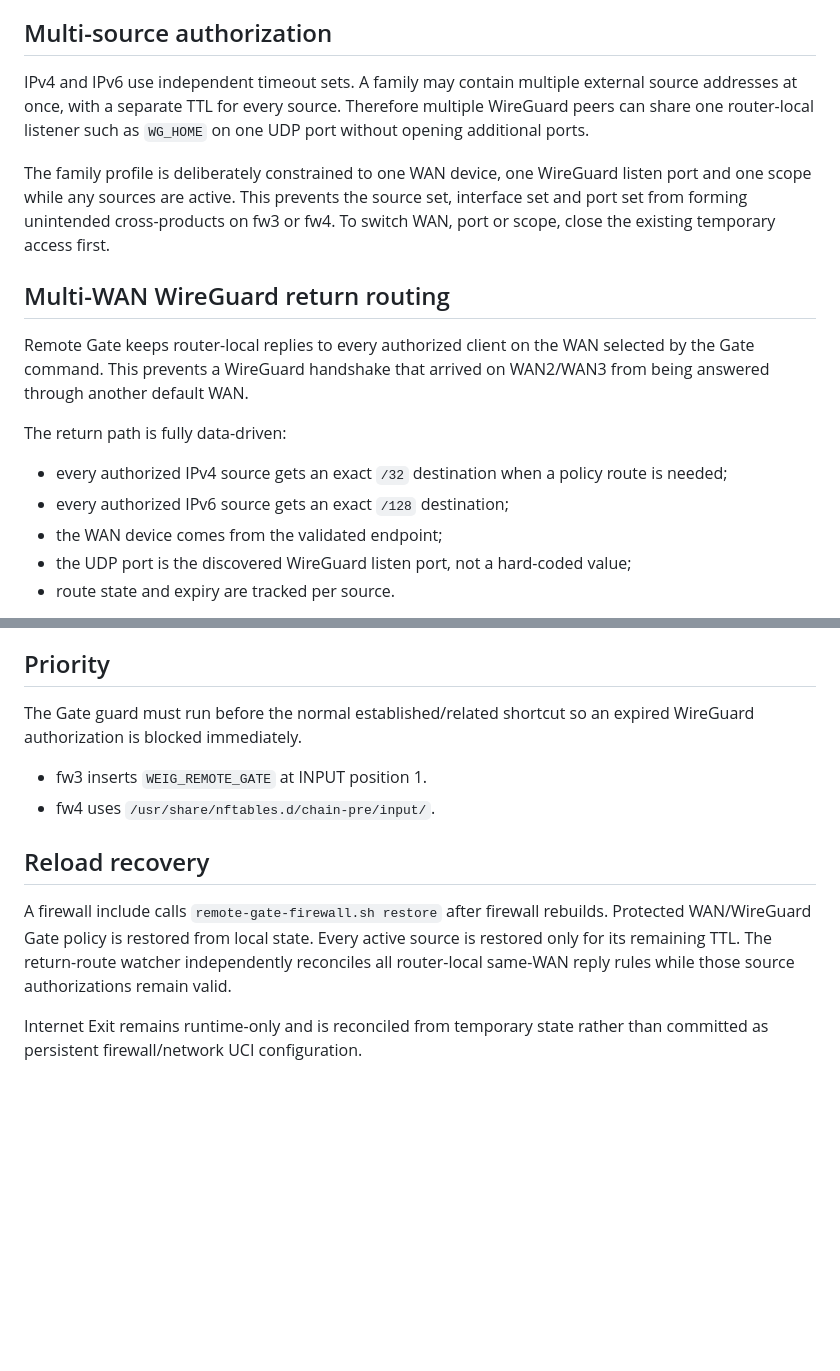
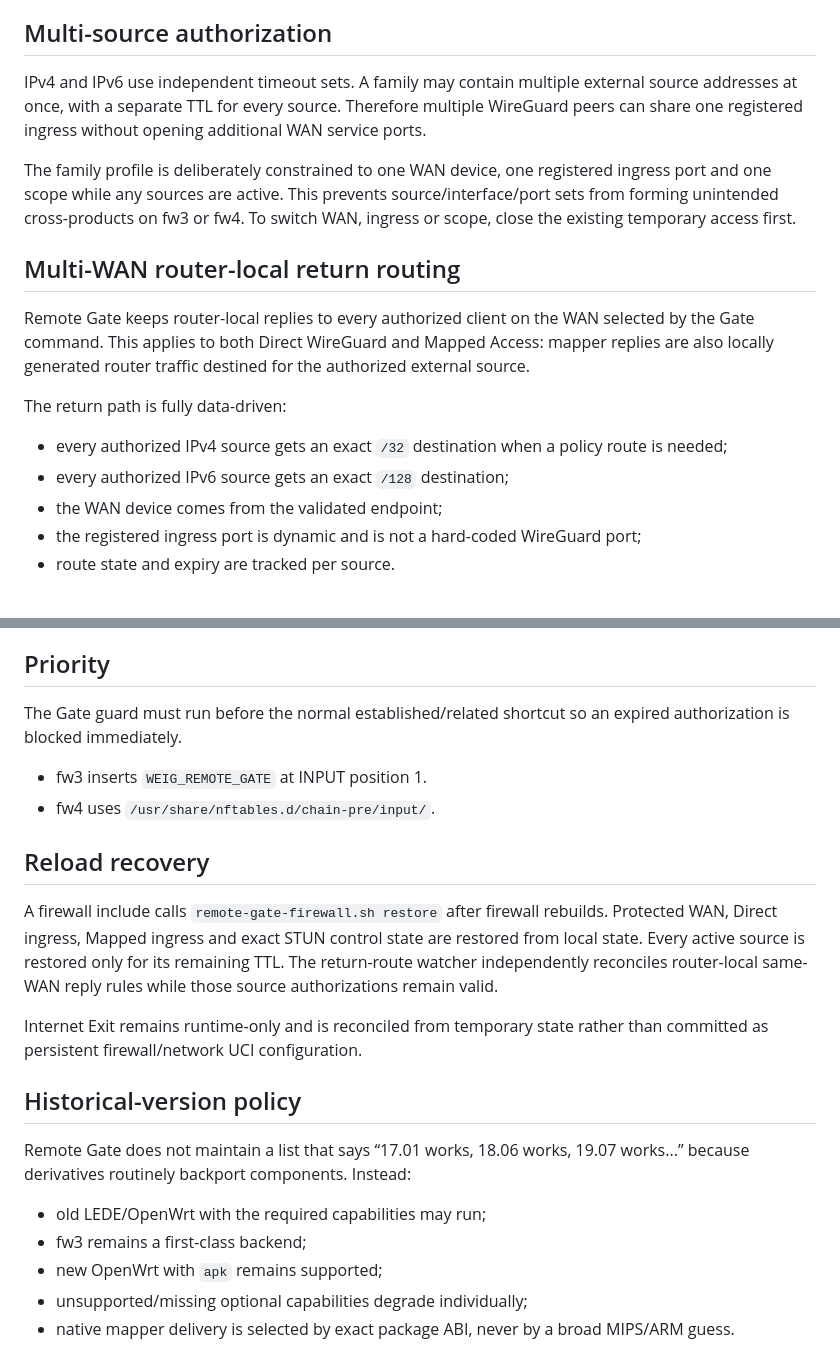
Before and after one commit to weigefenxiang/WeiG-Remote-Gate, a Markdown page: docs/FIREWALL-COMPATIBILITY.md, 2 parts joined by grey strips. Drawn GitHub-style; blank space fills up the shorter version.

```diff
--- a/docs/FIREWALL-COMPATIBILITY.md
+++ b/docs/FIREWALL-COMPATIBILITY.md
@@ -36,20 +81,20 @@ On fw3/iptables systems, egress operations wait for the xtables lock instead of
 
 ## Multi-source authorization
 
-IPv4 and IPv6 use independent timeout sets. A family may contain multiple external source addresses at once, with a separate TTL for every source. Therefore multiple WireGuard peers can share one router-local listener such as `WG_HOME` on one UDP port without opening additional ports.
+IPv4 and IPv6 use independent timeout sets. A family may contain multiple external source addresses at once, with a separate TTL for every source. Therefore multiple WireGuard peers can share one registered ingress without opening additional WAN service ports.
 
-The family profile is deliberately constrained to one WAN device, one WireGuard listen port and one scope while any sources are active. This prevents the source set, interface set and port set from forming unintended cross-products on fw3 or fw4. To switch WAN, port or scope, close the existing temporary access first.
+The family profile is deliberately constrained to one WAN device, one registered ingress port and one scope while any sources are active. This prevents source/interface/port sets from forming unintended cross-products on fw3 or fw4. To switch WAN, ingress or scope, close the existing temporary access first.
 
-## Multi-WAN WireGuard return routing
+## Multi-WAN router-local return routing
 
-Remote Gate keeps router-local replies to every authorized client on the WAN selected by the Gate command. This prevents a WireGuard handshake that arrived on WAN2/WAN3 from being answered through another default WAN.
+Remote Gate keeps router-local replies to every authorized client on the WAN selected by the Gate command. This applies to both Direct WireGuard and Mapped Access: mapper replies are also locally generated router traffic destined for the authorized external source.
 
 The return path is fully data-driven:
 
 - every authorized IPv4 source gets an exact `/32` destination when a policy route is needed;
 - every authorized IPv6 source gets an exact `/128` destination;
 - the WAN device comes from the validated endpoint;
-- the UDP port is the discovered WireGuard listen port, not a hard-coded value;
+- the registered ingress port is dynamic and is not a hard-coded WireGuard port;
 - route state and expiry are tracked per source.
 
 Remote Gate first reuses an existing per-WAN policy-routing table discovered from the router's own `ip rule` state. If no suitable table exists and the ordinary route points at a different WAN, it creates a temporary routing table containing only that authorized client's host route.
@@ -60,13 +105,23 @@ Internet Exit PBR is separate: it matches packets arriving from the selected Wir
 
 ## Priority
 
-The Gate guard must run before the normal established/related shortcut so an expired WireGuard authorization is blocked immediately.
+The Gate guard must run before the normal established/related shortcut so an expired authorization is blocked immediately.
 
 - fw3 inserts `WEIG_REMOTE_GATE` at INPUT position 1.
 - fw4 uses `/usr/share/nftables.d/chain-pre/input/`.
 
 ## Reload recovery
 
-A firewall include calls `remote-gate-firewall.sh restore` after firewall rebuilds. Protected WAN/WireGuard Gate policy is restored from local state. Every active source is restored only for its remaining TTL. The return-route watcher independently reconciles all router-local same-WAN reply rules while those source authorizations remain valid.
+A firewall include calls `remote-gate-firewall.sh restore` after firewall rebuilds. Protected WAN, Direct ingress, Mapped ingress and exact STUN control state are restored from local state. Every active source is restored only for its remaining TTL. The return-route watcher independently reconciles router-local same-WAN reply rules while those source authorizations remain valid.
 
 Internet Exit remains runtime-only and is reconciled from temporary state rather than committed as persistent firewall/network UCI configuration.
+
+## Historical-version policy
+
+Remote Gate does not maintain a list that says “17.01 works, 18.06 works, 19.07 works...” because derivatives routinely backport components. Instead:
+
+- old LEDE/OpenWrt with the required capabilities may run;
+- fw3 remains a first-class backend;
+- new OpenWrt with `apk` remains supported;
+- unsupported/missing optional capabilities degrade individually;
+- native mapper delivery is selected by exact package ABI, never by a broad MIPS/ARM guess.
```
Also changed, not shown: other parts of docs/FIREWALL-COMPATIBILITY.md (+52 -7 lines).
